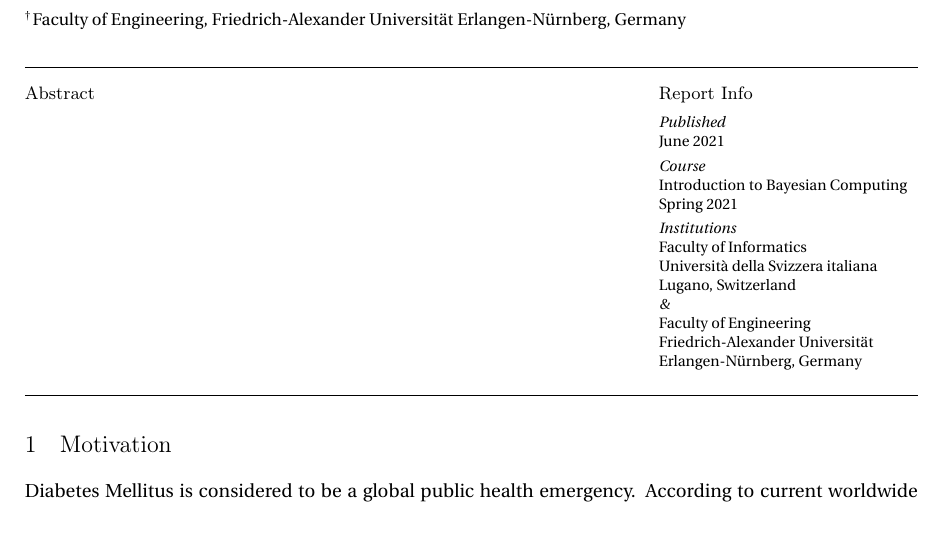
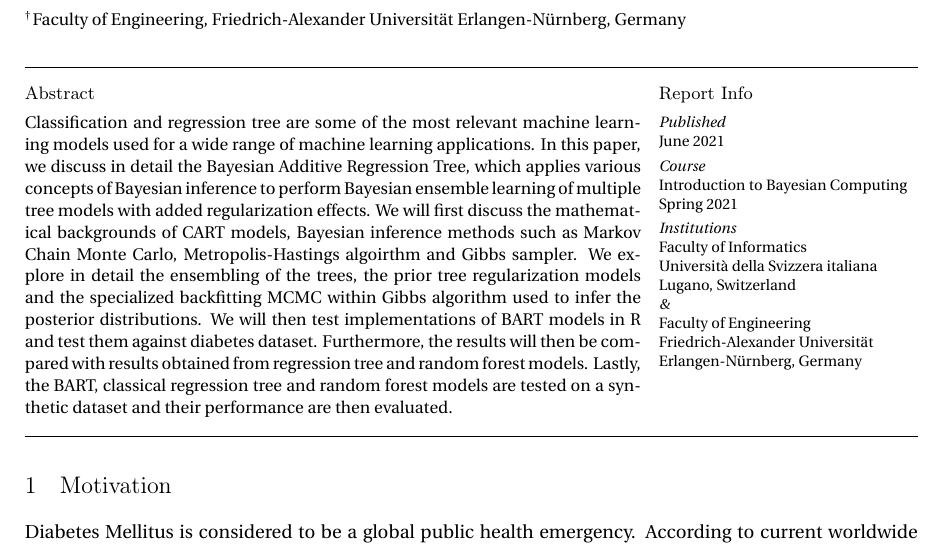
Before and after one commit to fx-erick/Bayesian-Regression-Tree-Project, a LaTeX document (Report/Bayesian Computing Report.tex): part of page 1 of 27, cut so that both start at the same text. Compiled offline with pdfLaTeX; a LaTeX package or settings file that is missing is left out.

Commit message:
Updated abstract, now left with outlook

```diff
--- a/Report/Bayesian Computing Report.tex
+++ b/Report/Bayesian Computing Report.tex
@@ -31,7 +31,7 @@
 \maketitle
 
 \begin{abstract}
-
+Classification and regression tree are some of the most relevant machine learning models used for a wide range of machine learning applications. In this paper, we discuss in detail the Bayesian Additive Regression Tree, which applies various concepts of Bayesian inference to perform Bayesian ensemble learning of multiple tree models with added regularization effects. We will first discuss the mathematical backgrounds of CART models, Bayesian inference methods such as Markov Chain Monte Carlo, Metropolis-Hastings algoirthm and Gibbs sampler. We explore in detail the ensembling of the trees, the prior tree regularization models and the specialized backfitting MCMC within Gibbs algorithm used to infer the posterior distributions. We will then test implementations of BART models in R and test them against diabetes dataset. Furthermore, the results will then be compared with results obtained from regression tree and random forest models. Lastly, the BART, classical regression tree and random forest models are tested on a synthetic dataset and their performance are then evaluated.
 \end{abstract}
 
 \section{Motivation}
```
Also changed, not shown: Report/Bayesian Computing Report.pdf, 3 other files.
